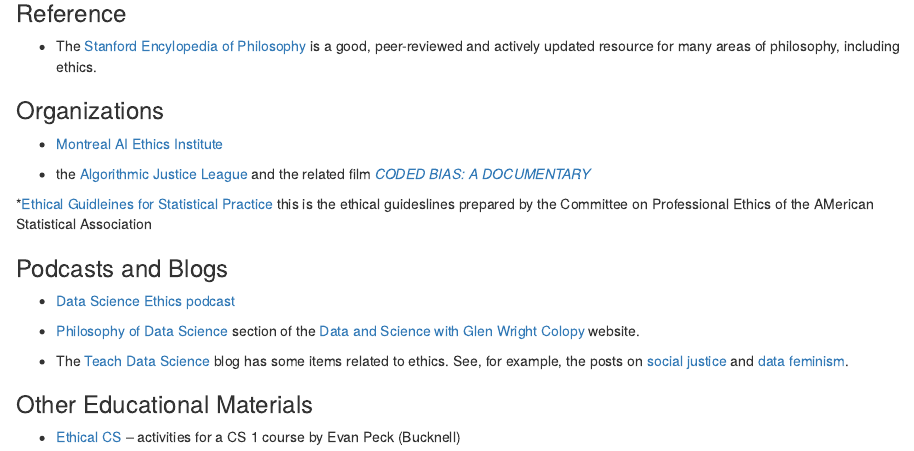
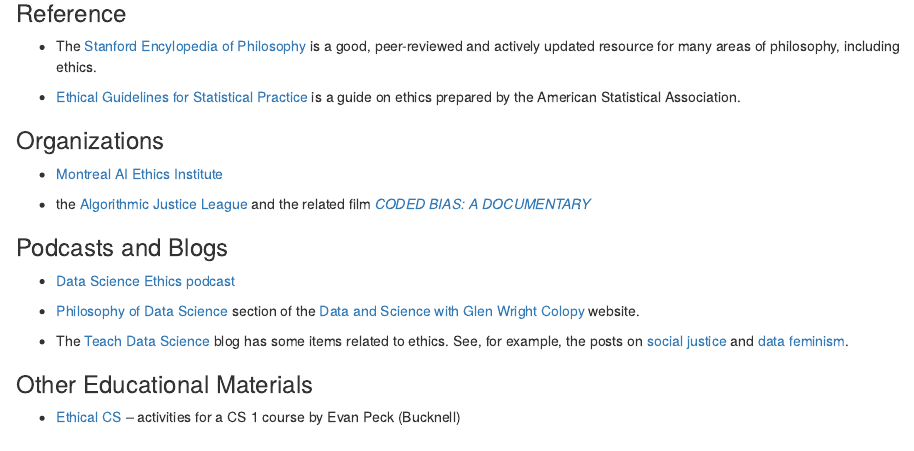
Before and after one commit to integrated-ethics/web, an R Markdown document (content/resources.Rmarkdown): the page in a window 1100 px wide, from 140 px down. Rendered offline with R 4.5, knitr and Pandoc, with nearby package versions.

Commit message:
Update resources.Rmarkdown

```diff
--- a/content/resources.Rmarkdown
+++ b/content/resources.Rmarkdown
@@ -18,6 +18,9 @@
 peer-reviewed and actively updated resource for many areas of philosophy, including
 ethics.
 
+* [Ethical Guidelines for Statistical Practice](https://www.amstat.org/ASA/Your-Career/Ethical-Guidelines-for-Statistical-Practice.aspx)
+is a guide on ethics prepared by the American Statistical Association.
+
 ### Organizations
 
 * [Montreal AI Ethics Institute](https://montrealethics.ai/)
@@ -25,7 +28,7 @@
 * the [Algorithmic Justice League](https://www.ajl.org/) and the related film
 [*CODED BIAS: A DOCUMENTARY*](https://www.ajl.org/spotlight-documentary-coded-bias)
 
-*[Ethical Guidleines for Statistical Practice](https://www.amstat.org/ASA/Your-Career/Ethical-Guidelines-for-Statistical-Practice.aspx) this is the ethical guideslines prepared by the Committee on Professional Ethics of the AMerican Statistical Association
+
 
 
 ### Podcasts and Blogs
```
